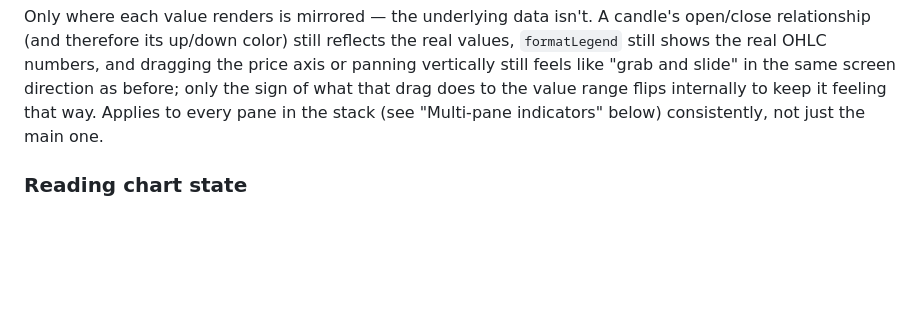
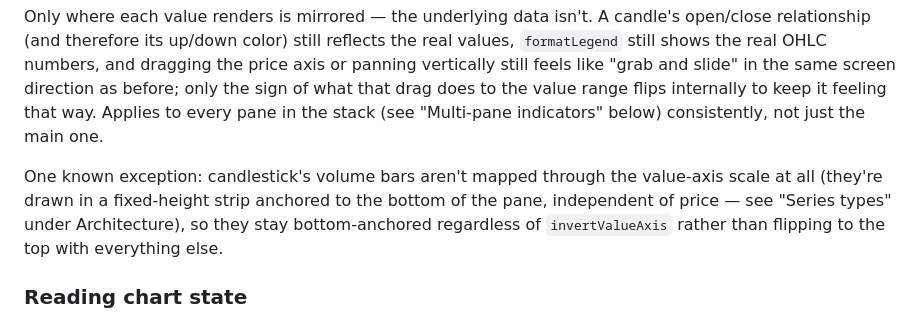
Before and after one commit to eatnows/wick-charts, a Markdown page: README.md, the part around the change. GitHub-like rendering; blank space fills up the shorter version.

```diff
--- a/README.md
+++ b/README.md
@@ -255,6 +255,11 @@ still shows the real OHLC numbers, and dragging the price axis or panning vertic
 feels like "grab and slide" in the same screen direction as before; only the sign of what that
 drag does to the value range flips internally to keep it feeling that way. Applies to every
 pane in the stack (see "Multi-pane indicators" below) consistently, not just the main one.
+
+One known exception: candlestick's volume bars aren't mapped through the value-axis scale at
+all (they're drawn in a fixed-height strip anchored to the bottom of the pane, independent of
+price — see "Series types" under Architecture), so they stay bottom-anchored regardless of
+`invertValueAxis` rather than flipping to the top with everything else.
 
 ### Reading chart state
 
```
Also changed, not shown: CHANGELOG.md (+4 -2 lines).
